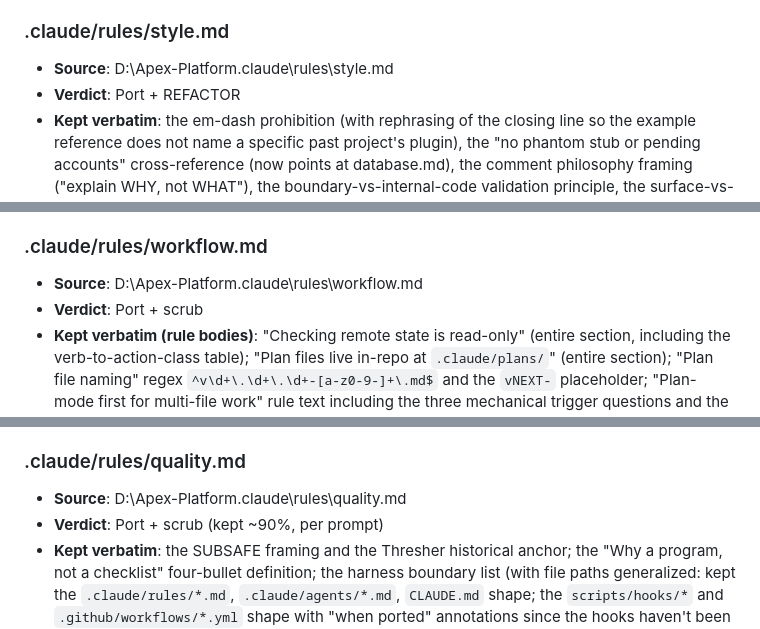
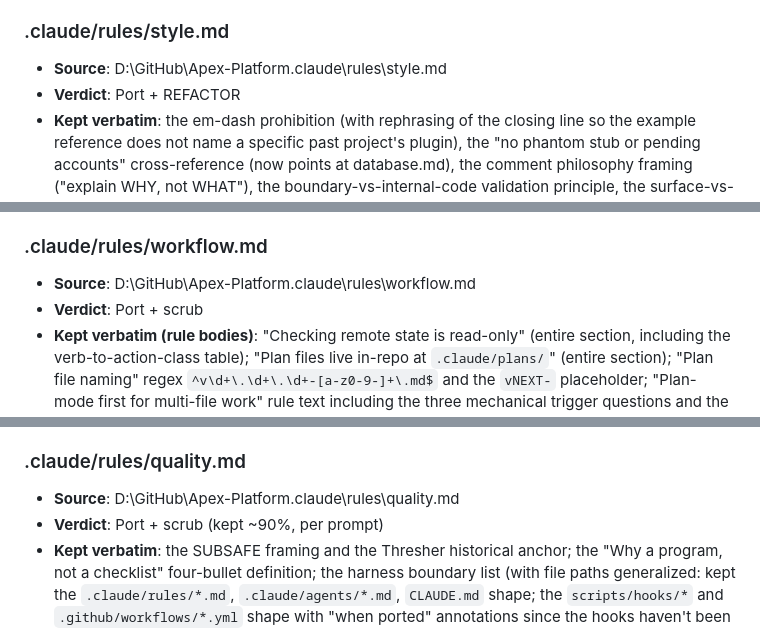
Before and after one commit to ghill11/jellyfin-movie-catalog, a Markdown page: EXTRACTION.md, 3 parts joined by grey strips. Drawn GitHub-style.

```diff
--- a/EXTRACTION.md
+++ b/EXTRACTION.md
@@ -66,7 +66,7 @@ Building toward the generic-harness exemplar:
 
 ### .claude/rules/style.md
 
-- **Source**: D:\Apex-Platform\.claude\rules\style.md
+- **Source**: D:\GitHub\Apex-Platform\.claude\rules\style.md
 - **Verdict**: Port + REFACTOR
 - **Kept verbatim**: the em-dash prohibition (with rephrasing of the closing line so the example reference does not name a specific past project's plugin), the "no phantom stub or pending accounts" cross-reference (now points at database.md), the comment philosophy framing ("explain WHY, not WHAT"), the boundary-vs-internal-code validation principle, the surface-vs-swallow error-handling principle, the forbidden-practices framework as a bulleted list, the forbidden-name token list (with `quality.md` cross-reference).
 - **Scrubbed/Rewrote**: project-name "apex-platform" -> "jellyfin-movie-catalog" throughout; the Lantern em-dash-scrubbing anecdote rephrased to "a prior project" without naming Lantern or the specific files; example code blocks switched from Python (`counter += 1`, `_PROCESS_STARTED_AT_ISO`) to C# (`counter += 1;`, the debouncer example); the Flask-handler error-handling subsection generalized to "boundary code" + "background work"; the `logging.getLogger(__name__)` Python-specific example removed; the `redirect(request.args.get(...))` Flask-specific example removed.
@@ -92,7 +92,7 @@ Building toward the generic-harness exemplar:
 
 ### .claude/rules/workflow.md
 
-- **Source**: D:\Apex-Platform\.claude\rules\workflow.md
+- **Source**: D:\GitHub\Apex-Platform\.claude\rules\workflow.md
 - **Verdict**: Port + scrub
 - **Kept verbatim (rule bodies)**: "Checking remote state is read-only" (entire section, including the verb-to-action-class table); "Plan files live in-repo at `.claude/plans/`" (entire section); "Plan file naming" regex `^v\d+\.\d+\.\d+-[a-z0-9-]+\.md$` and the `vNEXT-` placeholder; "Plan-mode first for multi-file work" rule text including the three mechanical trigger questions and the "no obvious pattern carve-out" framing; "Design questions surface via AskUserQuestion" with the mechanical-trigger phrase list verbatim; "Test failures are investigated, not labeled" with the investigation-path numbered list; "Surface outstanding quality debt before giving deploy commands" entire section; "Surface harness debt explicitly after every commit that produces one" entire section.
 - **Scrubbed/Rewrote**: example plan filenames switched from apex's `v0.1.25-debt-cleanup.md` etc. to project-neutral examples (`v0.1.0-initial-plugin-skeleton.md`, etc.); apex's "Plan-Ref" trailer example for a Flask-route change generalized; the Test-failure rule's Pass 5a reference to `python -m unittest discover hub_webapp/tests` rewritten to `dotnet test` with a note that the hook implementation needs porting; the Pass 5b `@unittest.skip` AST scan reference rewritten to NUnit `[Ignore]` / xUnit `Skip = ...`; the closing "Pending draft items" section scrubbed (removed apex-specific "feature branches per concern" examples that referenced apex plugin work; kept the discipline categories themselves); apex-specific 2026-05-XX origin dates remain as "apex-platform <date>" footnote credits per the prompt's instructions.
@@ -101,7 +101,7 @@ Building toward the generic-harness exemplar:
 
 ### .claude/rules/quality.md
 
-- **Source**: D:\Apex-Platform\.claude\rules\quality.md
+- **Source**: D:\GitHub\Apex-Platform\.claude\rules\quality.md
 - **Verdict**: Port + scrub (kept ~90%, per prompt)
 - **Kept verbatim**: the SUBSAFE framing and the Thresher historical anchor; the "Why a program, not a checklist" four-bullet definition; the harness boundary list (with file paths generalized: kept the `.claude/rules/*.md`, `.claude/agents/*.md`, `CLAUDE.md` shape; the `scripts/hooks/*` and `.github/workflows/*.yml` shape with "when ported" annotations since the hooks haven't been ported yet); all 7 phases (1-5 and 7 verbatim; phase 6 rewritten per prompt); all 11 tells verbatim with apex-specific origin events rephrased to "apex-platform <date> incident" footnote credits per the prompt instructions; the "Protocol when a tell fires" four-step verbatim; the Agent ownership section with the agent table verbatim (subagent file paths annotated "preloaded; lands as agents are ported"); the Mechanical triggers list and What does NOT fire list verbatim; Forbidden names verbatim; Pressure resistance verbatim; the originating incident paragraph (the apex_post_logout cookie story) generalized to "a prior project (apex-platform)" framing but kept the doctrine.
 - **Scrubbed/Rewrote**: project name throughout ("apex-platform" -> "jellyfin-movie-catalog"); the boundary examples in §"The boundary" rewritten for this project (plugin code + viewer + workflows + Contents API interaction, not Flask/auth/FERPA paths); FERPA wording where it appeared as a constraint generalized to "regulated data" or removed; the phase 6 deploy section completely rewritten for the build-zip-sideload-smoke-recordlog ritual (per prompt); the Objective evidence table phase-6 row rewritten; the audit-log content is NOT in quality.md (it lives in database.md as preloaded doctrine; quality.md just references "regulated data" as the category that triggers it).
```
Also changed, not shown: other parts of EXTRACTION.md (+20 -20 lines).
